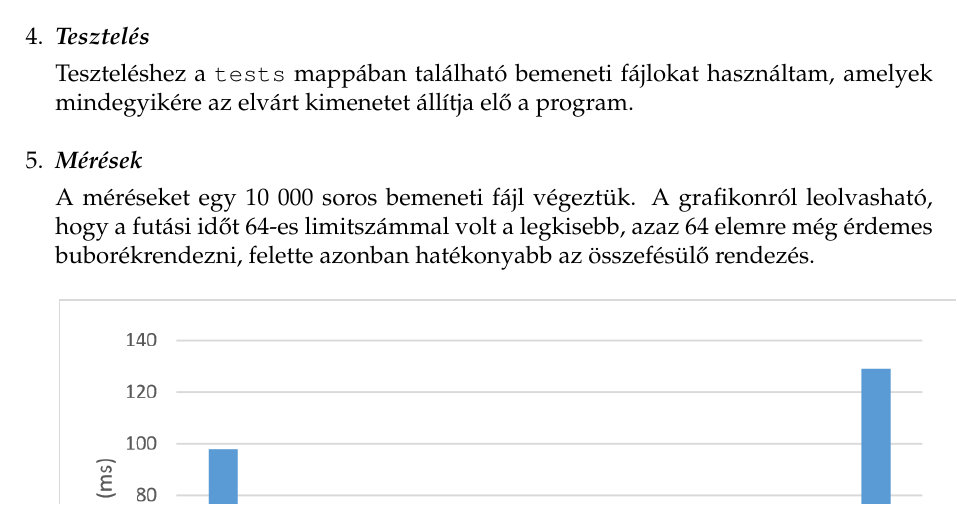
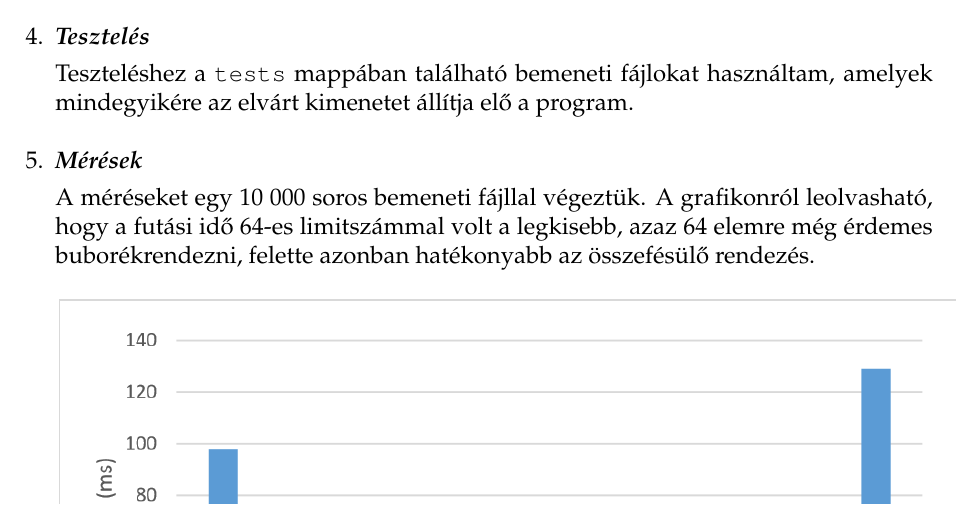
Before and after one commit to balintsoos/orsi, a LaTeX document (bead2/docs/doc.tex): part of page 3 of 3, cut so that both start at the same text. Compiled offline with pdfLaTeX; the source files are stored in an older character set and shown here as Unicode.

Commit message:
bead2: typo fixes

```diff
--- a/bead2/docs/doc.tex
+++ b/bead2/docs/doc.tex
@@ -126,7 +126,7 @@
 	\\
 
 	\item \textit{\textbf{Mérések}}\\[4pt]
-	A méréseket egy 10 000 soros bemeneti fájl végeztük. A grafikonról leolvasható, hogy a futási időt 64-es limitszámmal volt a legkisebb, azaz 64 elemre még érdemes buborékrendezni, felette azonban hatékonyabb az összefésülő rendezés.\\
+	A méréseket egy 10 000 soros bemeneti fájllal végeztük. A grafikonról leolvasható, hogy a futási idő 64-es limitszámmal volt a legkisebb, azaz 64 elemre még érdemes buborékrendezni, felette azonban hatékonyabb az összefésülő rendezés.\\
 
 	\includegraphics[width=\textwidth]{chart}
 \end{enumerate}
```
Also changed, not shown: bead2/docs/doc.pdf.
